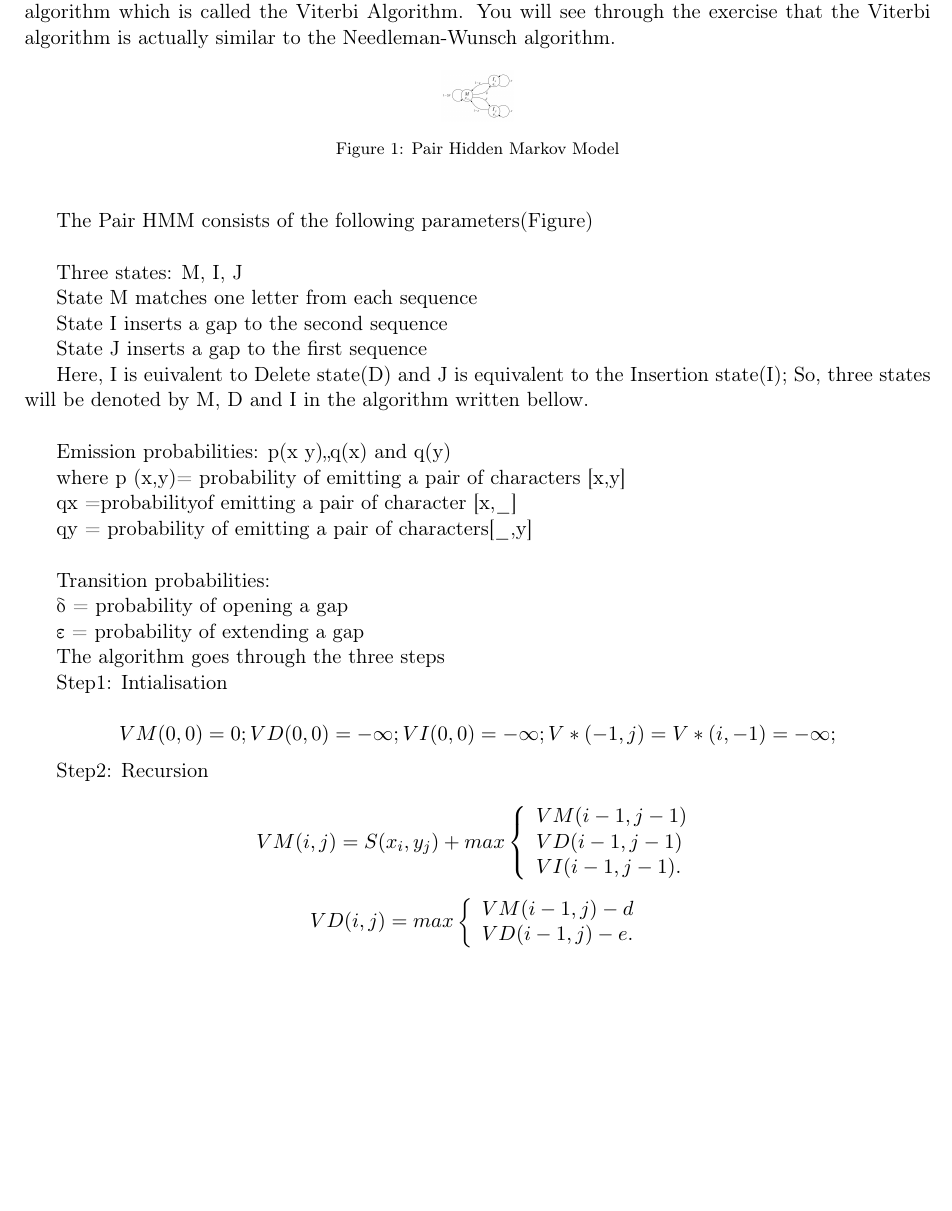
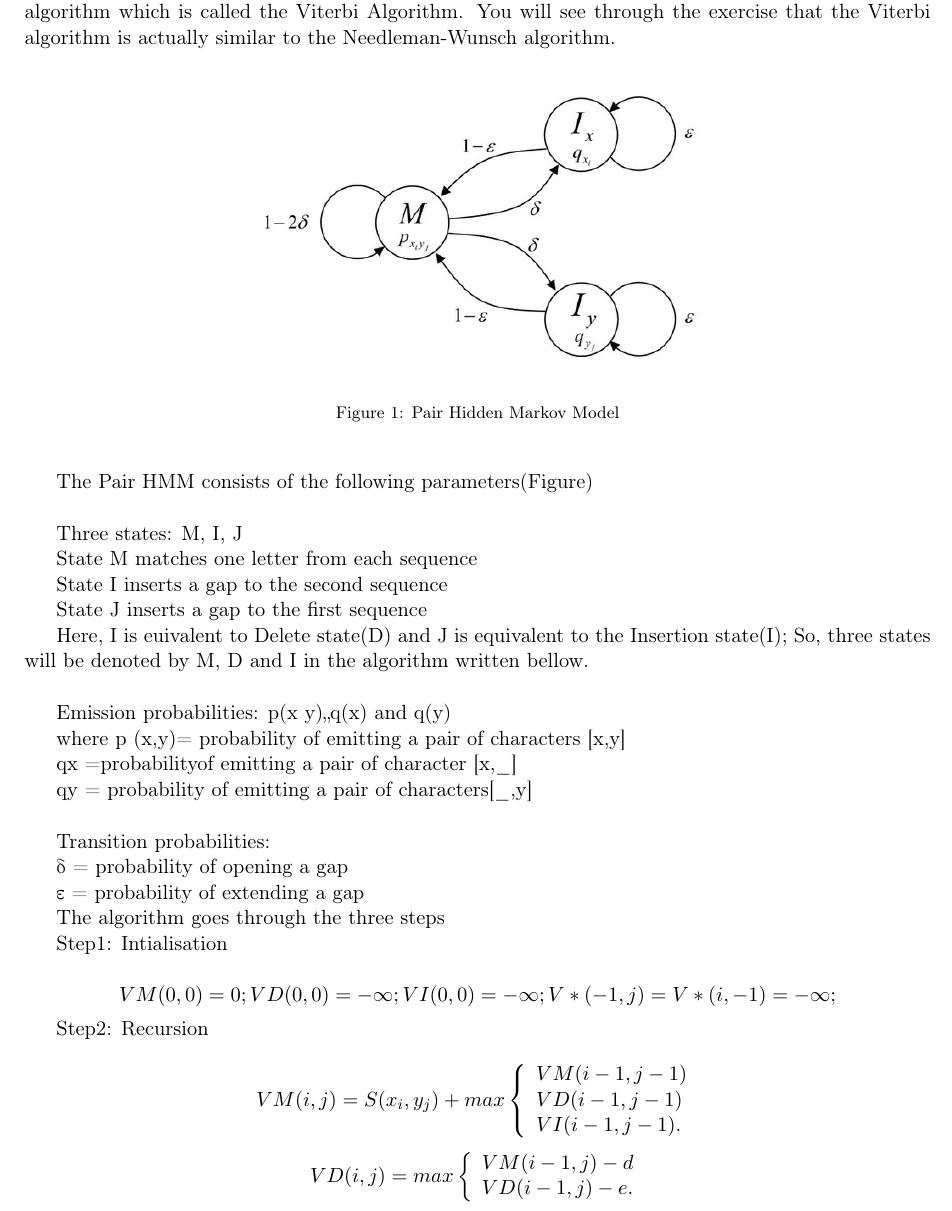
Before and after one commit to delafont/Genomics-and-bioinformatics, a LaTeX document (week4/Chapter4_questions.tex): part of page 2 of 3, cut so that both start at the same text, the shorter picture padded with empty space. Compiled offline with pdfLaTeX.

Commit message:
figure updated in questions. increased size.

```diff
--- a/week4/Chapter4_questions.tex
+++ b/week4/Chapter4_questions.tex
@@ -64,7 +59,7 @@ to the Needleman-Wunsch algorithm.
 %
 \begin{figure}[h]
 \begin{center}
-\includegraphics[width=0.08\textwidth]{HMM.jpg}\caption{Pair Hidden Markov Model}
+\includegraphics[width=0.5\textwidth]{HMM.jpg}\caption{Pair Hidden Markov Model}
 
 \end{center}
 
```
Also changed, not shown: week4/Chapter4_questions.pdf, week4/Chapter4_questions.tex (5 more changed lines).
